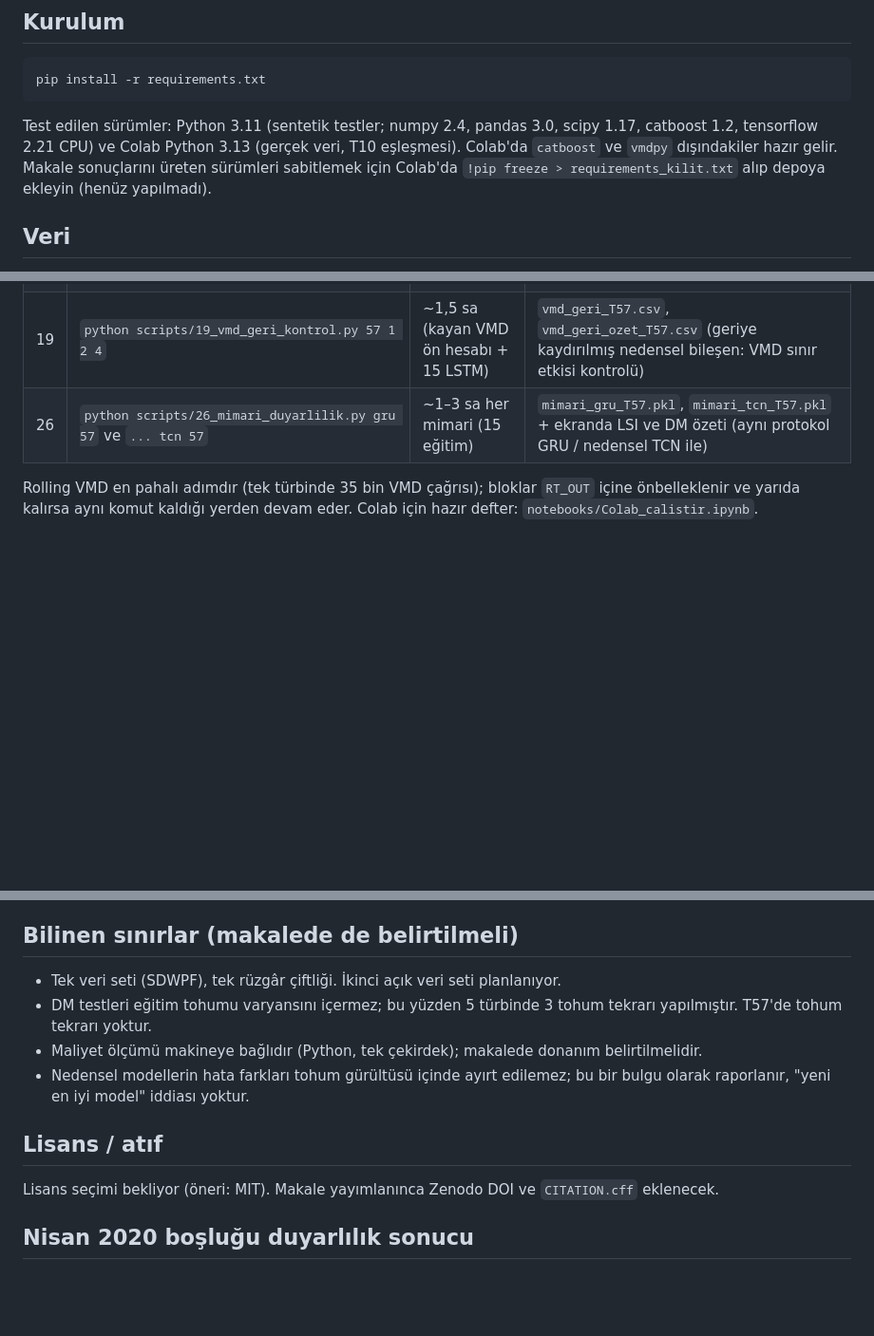
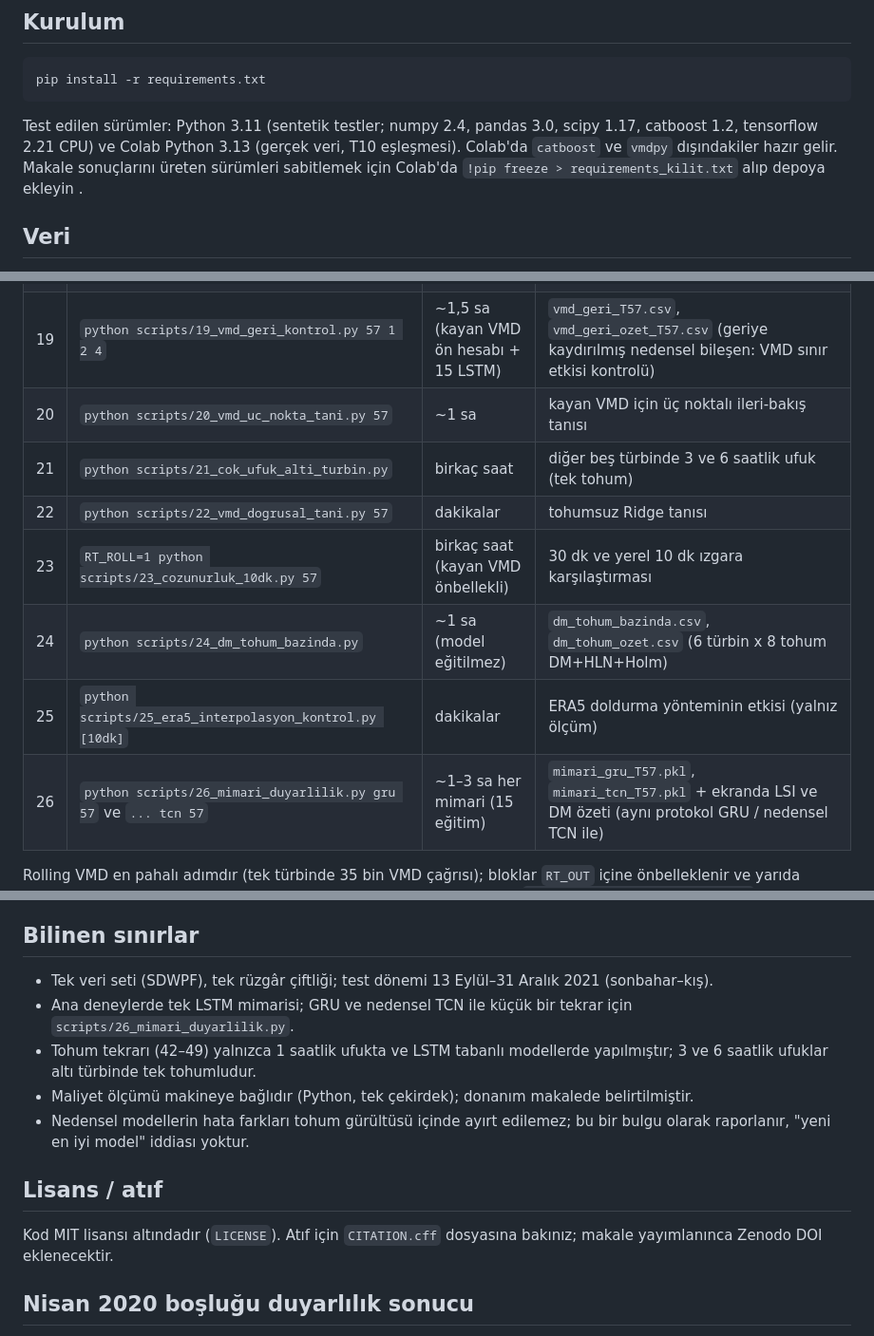
Before and after one commit to GokhanGULMEZ/ruzgar-sizinti-protokolu, a Markdown page: README.md, 3 parts joined by grey strips. Shown at 95% size. Rendered like a GitHub page; blank space fills up the shorter version.

Commit message:
README: bilinen sinirlar ve lisans bolumleri guncellendi; betik 20-26 tabloya eklendi

````diff
--- a/README.md
+++ b/README.md
@@ -36,7 +36,7 @@ pip install -r requirements.txt
 ```
 Test edilen sürümler: Python 3.11 (sentetik testler; numpy 2.4, pandas 3.0, scipy 1.17, catboost 1.2, tensorflow 2.21 CPU) ve Colab Python 3.13 (gerçek veri, T10 eşleşmesi).
 Colab'da `catboost` ve `vmdpy` dışındakiler hazır gelir. Makale sonuçlarını üreten sürümleri sabitlemek için
-Colab'da `!pip freeze > requirements_kilit.txt` alıp depoya ekleyin (henüz yapılmadı).
+Colab'da `!pip freeze > requirements_kilit.txt` alıp depoya ekleyin .
 
 ## Veri
 
@@ -74,6 +74,12 @@ export RT_OUT=/yol/sonuclar/          # önbellek ve çıktılar; sonunda / olsu
 | 17 | `python scripts/17_vmd_ileri_bakis.py 57 1 2 8` | ~1 sa her m için (kayan VMD ön hesabı) + LSTM | `vmd_ileri_T57_m*.csv`, `vmd_ileri_ozet_T57_m*.csv` (kayan VMD için ileri-bakış doz–tepki: VMD sınır etkisini gelecek bilgisinden ayırma) |
 | 18 | `python scripts/18_ek_tohumlar.py 57` | ~1,5–2 sa (≈20 LSTM) | `seed_ek_T57.pkl` + ekranda 8 tohumluk LSI özeti (ort., std, min–maks, %95 aralık) |
 | 19 | `python scripts/19_vmd_geri_kontrol.py 57 1 2 4` | ~1,5 sa (kayan VMD ön hesabı + 15 LSTM) | `vmd_geri_T57.csv`, `vmd_geri_ozet_T57.csv` (geriye kaydırılmış nedensel bileşen: VMD sınır etkisi kontrolü) |
+| 20 | `python scripts/20_vmd_uc_nokta_tani.py 57` | ~1 sa | kayan VMD için üç noktalı ileri-bakış tanısı |
+| 21 | `python scripts/21_cok_ufuk_alti_turbin.py` | birkaç saat | diğer beş türbinde 3 ve 6 saatlik ufuk (tek tohum) |
+| 22 | `python scripts/22_vmd_dogrusal_tani.py 57` | dakikalar | tohumsuz Ridge tanısı |
+| 23 | `RT_ROLL=1 python scripts/23_cozunurluk_10dk.py 57` | birkaç saat (kayan VMD önbellekli) | 30 dk ve yerel 10 dk ızgara karşılaştırması |
+| 24 | `python scripts/24_dm_tohum_bazinda.py` | ~1 sa (model eğitilmez) | `dm_tohum_bazinda.csv`, `dm_tohum_ozet.csv` (6 türbin x 8 tohum DM+HLN+Holm) |
+| 25 | `python scripts/25_era5_interpolasyon_kontrol.py [10dk]` | dakikalar | ERA5 doldurma yönteminin etkisi (yalnız ölçüm) |
 | 26 | `python scripts/26_mimari_duyarlilik.py gru 57` ve `... tcn 57` | ~1–3 sa her mimari (15 eğitim) | `mimari_gru_T57.pkl`, `mimari_tcn_T57.pkl` + ekranda LSI ve DM özeti (aynı protokol GRU / nedensel TCN ile) |
 
 Rolling VMD en pahalı adımdır (tek türbinde 35 bin VMD çağrısı); bloklar `RT_OUT` içine önbelleklenir ve
@@ -97,16 +103,17 @@ Paket, makale sonuçlarını üreten Colab defterlerinden (`notebooks/orijinal_d
 - Türbin seçimi: ham Patv eksik oranına göre en düşük, %25, %50, %75, en yüksek + T57 → T10, T57, T61, T83, T84, T120.
 - Anma gücü 1500 kW (SL1500/82); en yüksek Patv T57/61/84/120'de ≈1521, T10/83'te ≈1561 kW (kırpılmadı).
 
-## Bilinen sınırlar (makalede de belirtilmeli)
+## Bilinen sınırlar
 
-- Tek veri seti (SDWPF), tek rüzgâr çiftliği. İkinci açık veri seti planlanıyor.
-- DM testleri eğitim tohumu varyansını içermez; bu yüzden 5 türbinde 3 tohum tekrarı yapılmıştır. T57'de tohum tekrarı yoktur.
-- Maliyet ölçümü makineye bağlıdır (Python, tek çekirdek); makalede donanım belirtilmelidir.
+- Tek veri seti (SDWPF), tek rüzgâr çiftliği; test dönemi 13 Eylül–31 Aralık 2021 (sonbahar–kış).
+- Ana deneylerde tek LSTM mimarisi; GRU ve nedensel TCN ile küçük bir tekrar için `scripts/26_mimari_duyarlilik.py`.
+- Tohum tekrarı (42–49) yalnızca 1 saatlik ufukta ve LSTM tabanlı modellerde yapılmıştır; 3 ve 6 saatlik ufuklar altı türbinde tek tohumludur.
+- Maliyet ölçümü makineye bağlıdır (Python, tek çekirdek); donanım makalede belirtilmiştir.
 - Nedensel modellerin hata farkları tohum gürültüsü içinde ayırt edilemez; bu bir bulgu olarak raporlanır, "yeni en iyi model" iddiası yoktur.
 
 ## Lisans / atıf
 
-Lisans seçimi bekliyor (öneri: MIT). Makale yayımlanınca Zenodo DOI ve `CITATION.cff` eklenecek.
+Kod MIT lisansı altındadır (`LICENSE`). Atıf için `CITATION.cff` dosyasına bakınız; makale yayımlanınca Zenodo DOI eklenecektir.
 
 
 ## Nisan 2020 boşluğu duyarlılık sonucu
````
